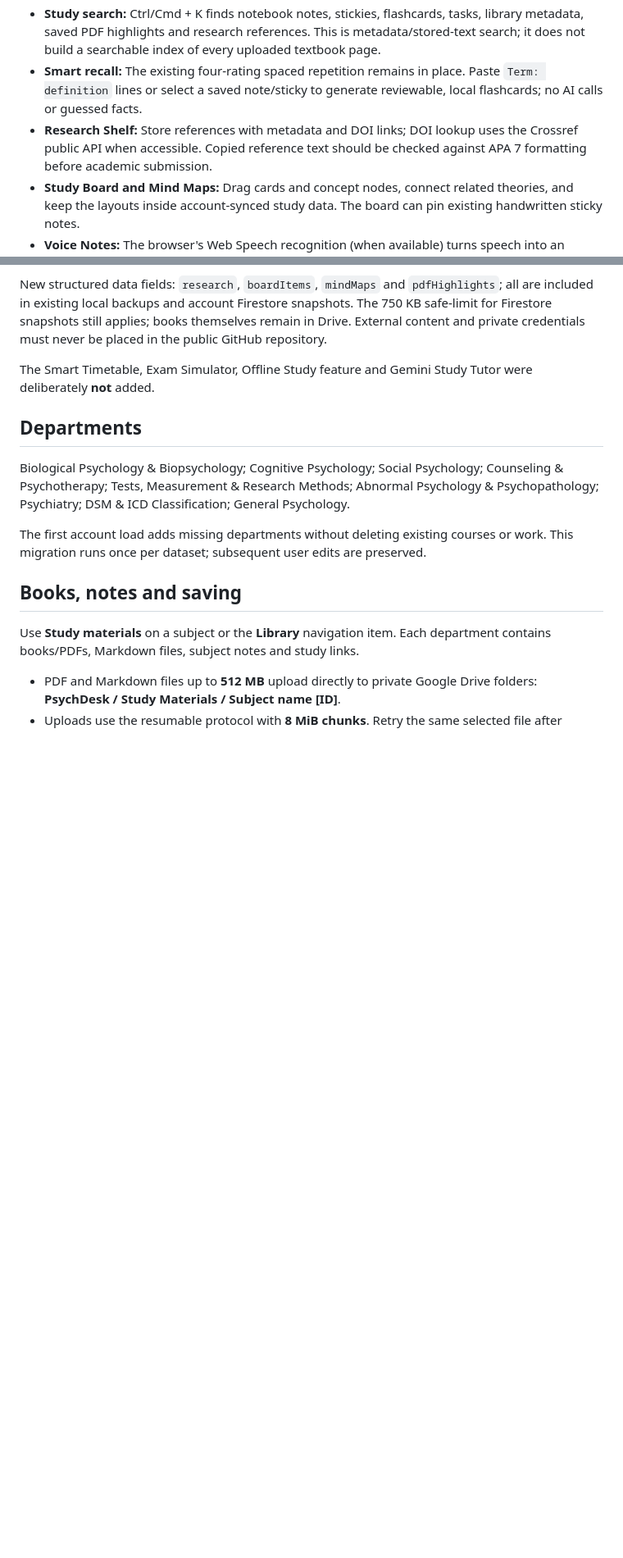
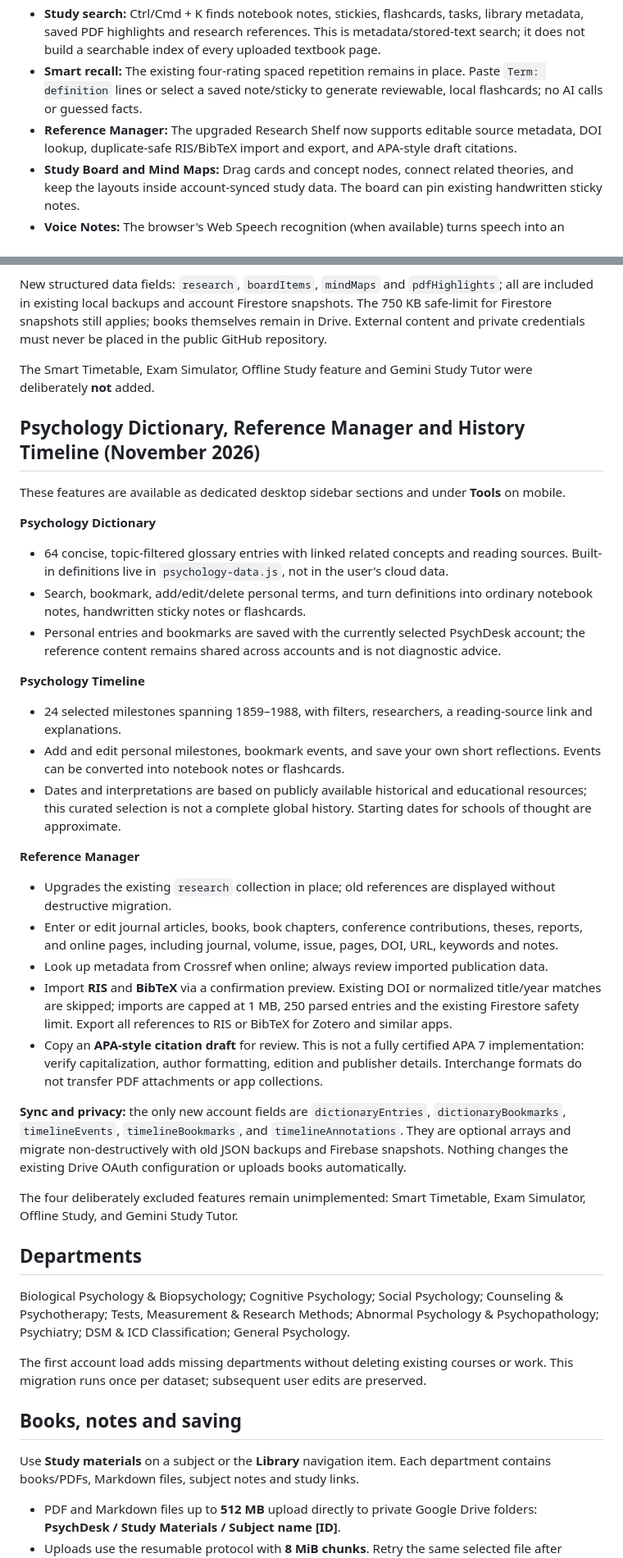
Before and after one commit to sid964/psychdesk, a Markdown page: README.md, 2 parts joined by grey strips. Shown at 82% size. Rendered like a GitHub page; blank space fills up the shorter version.

Commit message:
Document psychology dictionary, sourced timeline and RIS/BibTeX reference manager with sync and citation limitations

```diff
--- a/README.md
+++ b/README.md
@@ -11,7 +11,7 @@ The desktop sidebar provides separate sections for **Book Reader, Research Shelf
 - **PDF and Markdown reading:** Open a book from the Subject Library or select a local PDF. Google Drive books require a valid Drive grant. The browser loads PDF.js 4.10.38 from a public CDN while reading; PDF contents are requested from Drive only for the signed-in user. The built-in reader supports files up to 80 MB; originals can be larger and remain in Drive. Select text on a PDF to save an on-page highlight, create a sticky note, or add a notebook excerpt. Definition-formatted passages can become flashcards. Scanned, image-only pages require external OCR to yield selectable text.
 - **Study search:** Ctrl/Cmd + K finds notebook notes, stickies, flashcards, tasks, library metadata, saved PDF highlights and research references. This is metadata/stored-text search; it does not build a searchable index of every uploaded textbook page.
 - **Smart recall:** The existing four-rating spaced repetition remains in place. Paste `Term: definition` lines or select a saved note/sticky to generate reviewable, local flashcards; no AI calls or guessed facts.
-- **Research Shelf:** Store references with metadata and DOI links; DOI lookup uses the Crossref public API when accessible. Copied reference text should be checked against APA 7 formatting before academic submission.
+- **Reference Manager:** The upgraded Research Shelf now supports editable source metadata, DOI lookup, duplicate-safe RIS/BibTeX import and export, and APA-style draft citations.
 - **Study Board and Mind Maps:** Drag cards and concept nodes, connect related theories, and keep the layouts inside account-synced study data. The board can pin existing handwritten sticky notes.
 - **Voice Notes:** The browser's Web Speech recognition (when available) turns speech into an editable transcript. Speech processing may require internet and use the browser's provider. PsychDesk does not persist raw microphone audio. Review and save transcripts to the Notebook.
 - **Focus and analytics:** Optional browser-generated rain/brown noise, a session intention, fullscreen focus, a 12-week activity heatmap, subject study totals and aggregate self-ratings. Figures reflect logged sessions and reviews only.
@@ -21,6 +21,31 @@ The desktop sidebar provides separate sections for **Book Reader, Research Shelf
 New structured data fields: `research`, `boardItems`, `mindMaps` and `pdfHighlights`; all are included in existing local backups and account Firestore snapshots. The 750 KB safe-limit for Firestore snapshots still applies; books themselves remain in Drive. External content and private credentials must never be placed in the public GitHub repository.
 
 The Smart Timetable, Exam Simulator, Offline Study feature and Gemini Study Tutor were deliberately **not** added.
+
+## Psychology Dictionary, Reference Manager and History Timeline (November 2026)
+
+These features are available as dedicated desktop sidebar sections and under **Tools** on mobile.
+
+**Psychology Dictionary**
+- 64 concise, topic-filtered glossary entries with linked related concepts and reading sources. Built-in definitions live in `psychology-data.js`, not in the user's cloud data.
+- Search, bookmark, add/edit/delete personal terms, and turn definitions into ordinary notebook notes, handwritten sticky notes or flashcards.
+- Personal entries and bookmarks are saved with the currently selected PsychDesk account; the reference content remains shared across accounts and is not diagnostic advice.
+
+**Psychology Timeline**
+- 24 selected milestones spanning 1859–1988, with filters, researchers, a reading-source link and explanations.
+- Add and edit personal milestones, bookmark events, and save your own short reflections. Events can be converted into notebook notes or flashcards.
+- Dates and interpretations are based on publicly available historical and educational resources; this curated selection is not a complete global history. Starting dates for schools of thought are approximate.
+
+**Reference Manager**
+- Upgrades the existing `research` collection in place; old references are displayed without destructive migration.
+- Enter or edit journal articles, books, book chapters, conference contributions, theses, reports, and online pages, including journal, volume, issue, pages, DOI, URL, keywords and notes.
+- Look up metadata from Crossref when online; always review imported publication data.
+- Import **RIS** and **BibTeX** via a confirmation preview. Existing DOI or normalized title/year matches are skipped; imports are capped at 1 MB, 250 parsed entries and the existing Firestore safety limit. Export all references to RIS or BibTeX for Zotero and similar apps.
+- Copy an **APA-style citation draft** for review. This is not a fully certified APA 7 implementation: verify capitalization, author formatting, edition and publisher details. Interchange formats do not transfer PDF attachments or app collections.
+
+**Sync and privacy:** the only new account fields are `dictionaryEntries`, `dictionaryBookmarks`, `timelineEvents`, `timelineBookmarks`, and `timelineAnnotations`. They are optional arrays and migrate non-destructively with old JSON backups and Firebase snapshots. Nothing changes the existing Drive OAuth configuration or uploads books automatically.
+
+The four deliberately excluded features remain unimplemented: Smart Timetable, Exam Simulator, Offline Study, and Gemini Study Tutor.
 
 ## Departments
 
```
